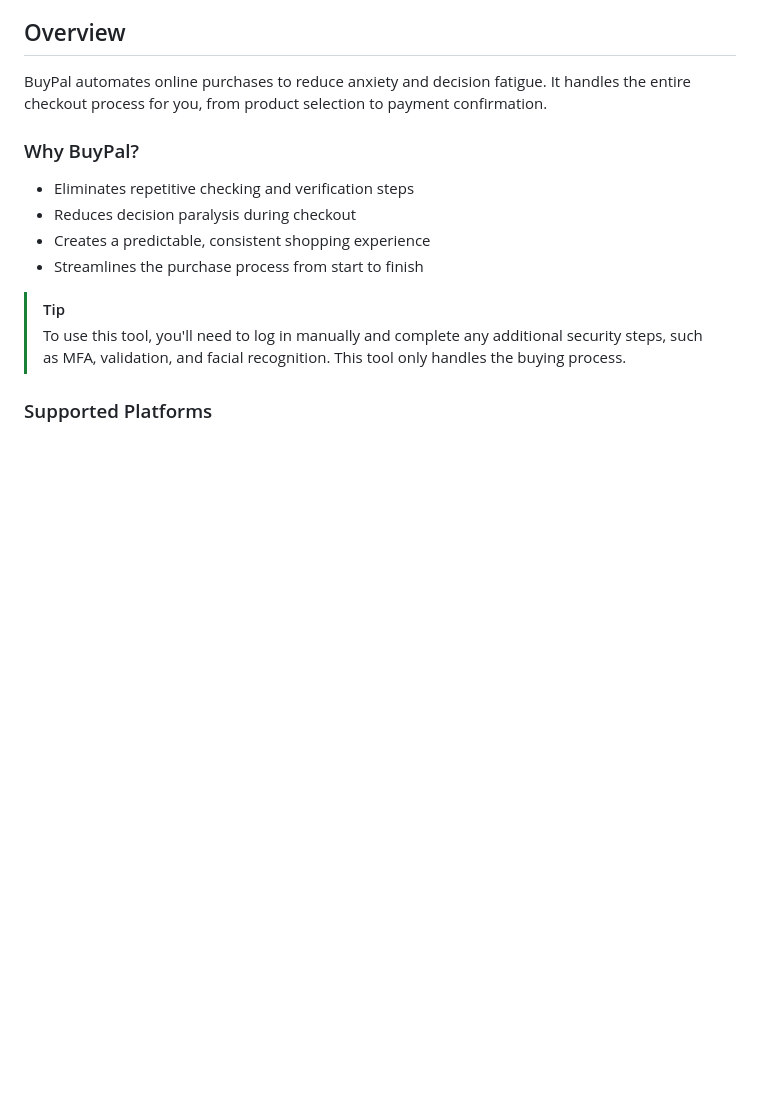
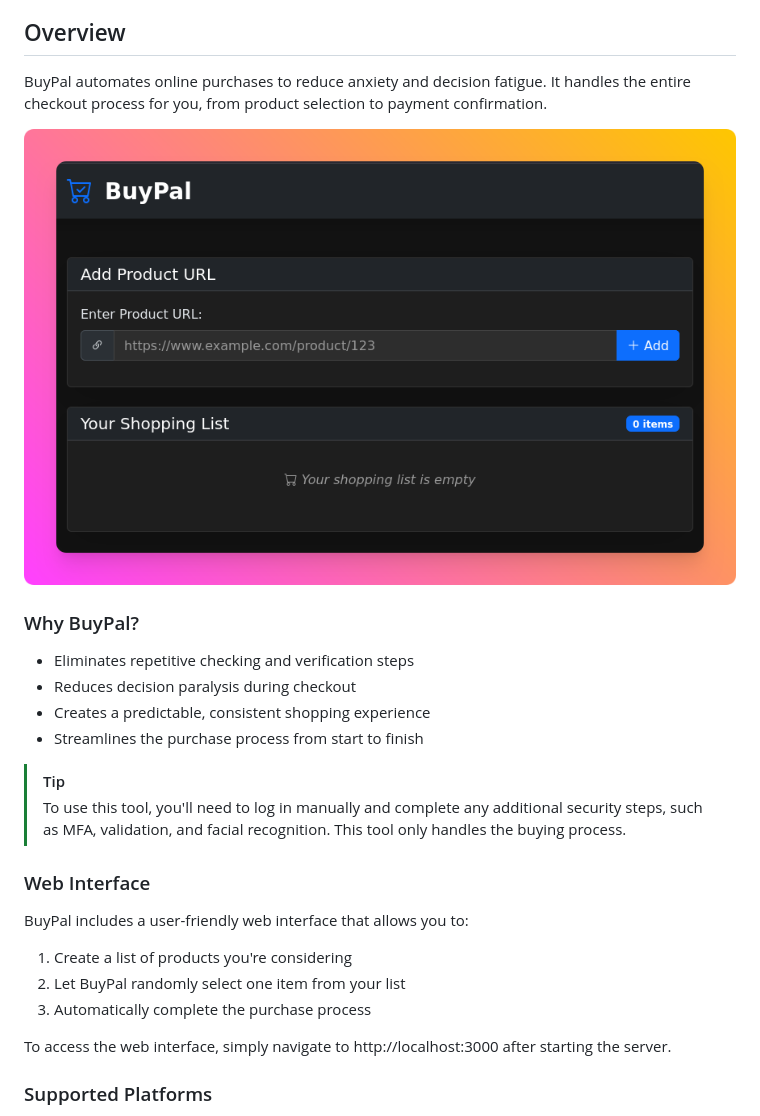
Before and after one commit to Guara-Tech/bp, a Markdown page: README.md, the part around the change. Drawn GitHub-style; pictures changed too: pawelzmarlak-2025-07-09T20_38_14.262Z.png (added); blank space fills up the shorter version.

```diff
--- a/README.md
+++ b/README.md
@@ -5,6 +5,8 @@ An automation tool for stress-free online shopping experiences.
 ## Overview
 
 BuyPal automates online purchases to reduce anxiety and decision fatigue. It handles the entire checkout process for you, from product selection to payment confirmation.
+
+![alt text](pawelzmarlak-2025-07-09T20_38_14.262Z.png)
 
 ### Why BuyPal?
 
@@ -15,6 +17,16 @@ BuyPal automates online purchases to reduce anxiety and decision fatigue. It han
 
 > [!TIP]
 > To use this tool, you'll need to log in manually and complete any additional security steps, such as MFA, validation, and facial recognition. This tool only handles the buying process.
+
+### Web Interface
+
+BuyPal includes a user-friendly web interface that allows you to:
+
+1. Create a list of products you're considering
+2. Let BuyPal randomly select one item from your list
+3. Automatically complete the purchase process
+
+To access the web interface, simply navigate to http://localhost:3000 after starting the server.
 
 ### Supported Platforms
 
```
